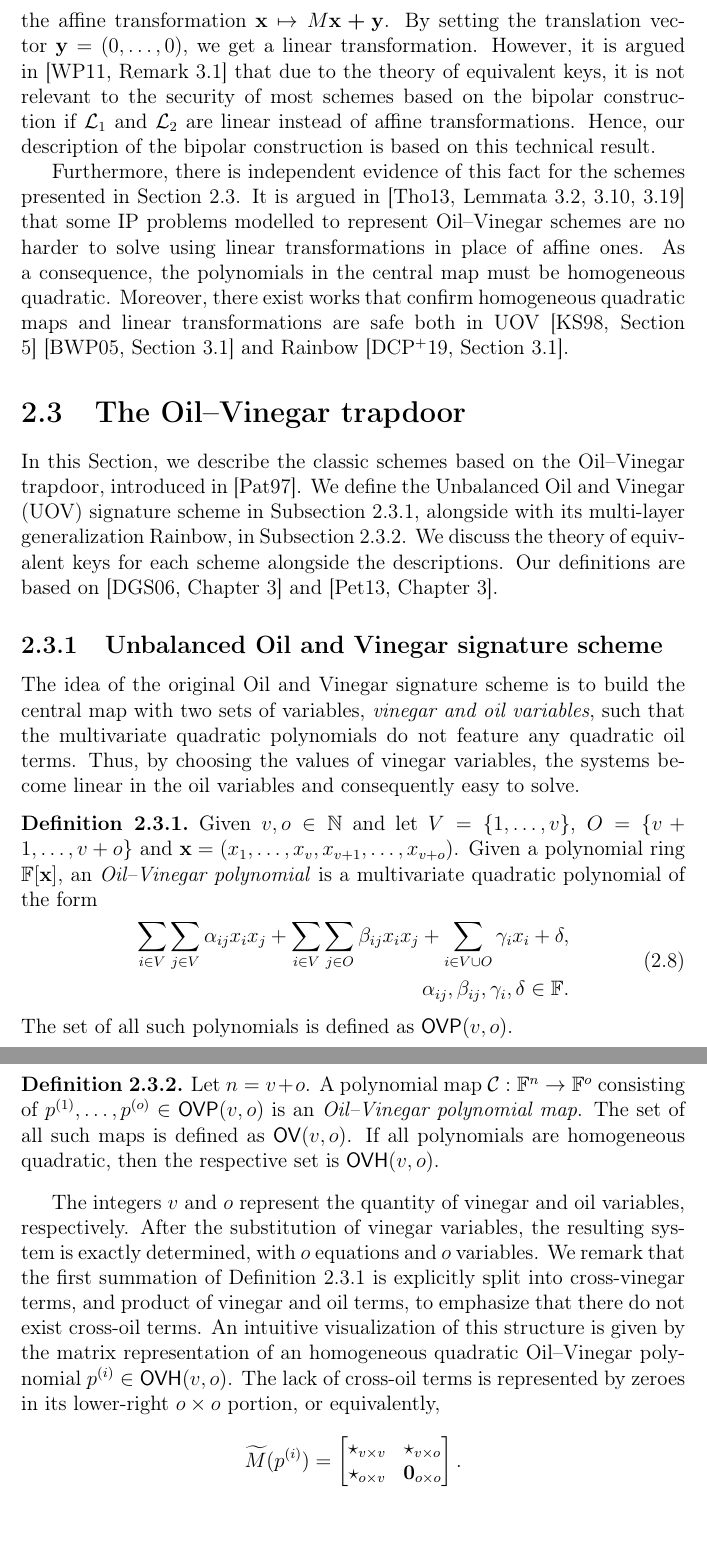
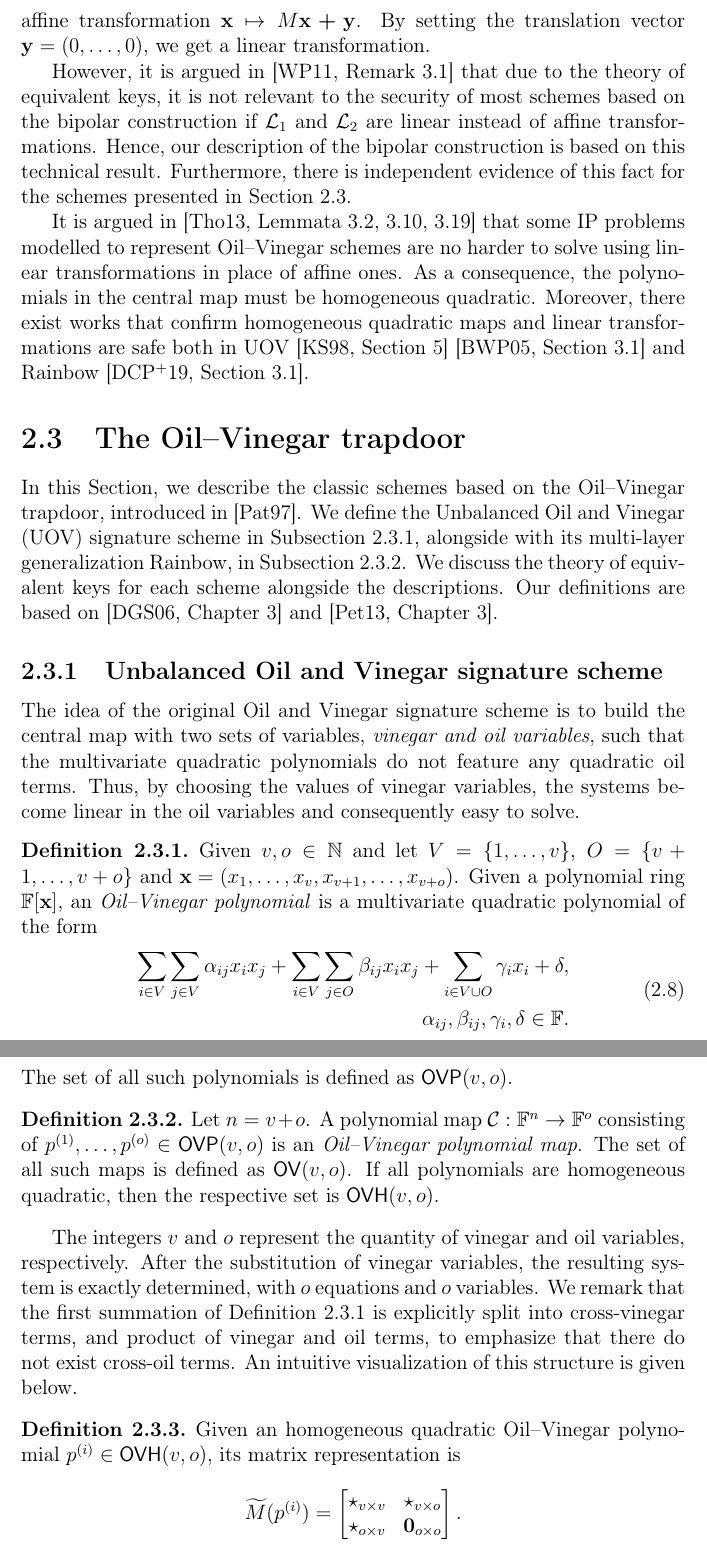
Before and after one commit to zambonin/msc, a LaTeX thesis (main.tex): two parts of pages 21 and 22 of 53, joined at a grey line, cut so that both start at the same text. Compiled offline with pdfLaTeX.

Commit message:
overleaf_to_git: update main.tex from r8700 to r8724

```diff
--- a/main.tex
+++ b/main.tex
@@ -471,9 +471,11 @@ Unfortunately, there is little information on the difficulty of EIP~\cite[p. 69]
   such that $\tau \circ \mathcal{C} \circ \omega \in \overline{\mathsf{MQ}}(n, m)$.
 \end{definition}
 
-This concept is further explored in the context of the schemes of Section~\ref{sec:ov}. Finally, we remark that our description of the bipolar construction is slightly different from the literature. The usual, broader description has $\mathcal{L}_{1} \in \mathsf{AGL}(\mathbb{F}^{m})$ and $\mathcal{L}_{2} \in \mathsf{AGL}(\mathbb{F}^{n})$. We recall that this is the \emph{affine group}, which is composed of matrix-vector pairs $(M, \mathbf{y})$ that encode the affine transformation $\mathbf{x} \mapsto M\mathbf{x} \bm{+} \mathbf{y}$. By setting the translation vector $\mathbf{y} = (0, \dots, 0)$, we get a linear transformation. However, it is argued in~\cite[Remark 3.1]{Wolf:201104} that due to the theory of equivalent keys, it is not relevant to the security of most schemes based on the bipolar construction if $\mathcal{L}_{1}$ and $\mathcal{L}_{2}$ are linear instead of affine transformations. Hence, our description of the bipolar construction is based on this technical result.
+This concept is further explored in the context of the schemes of Section~\ref{sec:ov}. Finally, we remark that our description of the bipolar construction is slightly different from the literature. The usual, broader description has $\mathcal{L}_{1} \in \mathsf{AGL}(\mathbb{F}^{m})$ and $\mathcal{L}_{2} \in \mathsf{AGL}(\mathbb{F}^{n})$. We recall that this is the \emph{affine group}, which is composed of matrix-vector pairs $(M, \mathbf{y})$ that encode the affine transformation $\mathbf{x} \mapsto M\mathbf{x} \bm{+} \mathbf{y}$. By setting the translation vector $\mathbf{y} = (0, \dots, 0)$, we get a linear transformation.
 
-Furthermore, there is independent evidence of this fact for the schemes presented in Section~\ref{sec:ov}. It is argued in~\cite[Lemmata 3.2, 3.10, 3.19]{Thomae:201306} that some IP problems modelled to represent Oil--Vinegar schemes are no harder to solve using linear transformations in place of affine ones. As a consequence, the polynomials in the central map must be homogeneous quadratic. Moreover, there exist works that confirm homogeneous quadratic maps and linear transformations are safe both in UOV~\cite[Section 5]{Kipnis:199808}~\cite[Section 3.1]{Braeken:200502} and Rainbow~\cite[Section 3.1]{Ding:201901}.
+However, it is argued in~\cite[Remark 3.1]{Wolf:201104} that due to the theory of equivalent keys, it is not relevant to the security of most schemes based on the bipolar construction if $\mathcal{L}_{1}$ and $\mathcal{L}_{2}$ are linear instead of affine transformations. Hence, our description of the bipolar construction is based on this technical result. Furthermore, there is independent evidence of this fact for the schemes presented in Section~\ref{sec:ov}.
+
+It is argued in~\cite[Lemmata 3.2, 3.10, 3.19]{Thomae:201306} that some IP problems modelled to represent Oil--Vinegar schemes are no harder to solve using linear transformations in place of affine ones. As a consequence, the polynomials in the central map must be homogeneous quadratic. Moreover, there exist works that confirm homogeneous quadratic maps and linear transformations are safe both in UOV~\cite[Section 5]{Kipnis:199808}~\cite[Section 3.1]{Braeken:200502} and Rainbow~\cite[Section 3.1]{Ding:201901}.
 
 \section{The Oil--Vinegar trapdoor}\label{sec:ov}
 
@@ -501,13 +503,18 @@ The idea of the original Oil and Vinegar signature scheme is to build the centra
   Let $n = v + o$. A polynomial map $\mathcal{C} : \mathbb{F}^{n} \to \mathbb{F}^{o}$ consisting of $p^{(1)}, \dots, p^{(o)} \in \mathsf{OVP}(v, o)$ is an \emph{Oil--Vinegar polynomial map}. The set of all such maps is defined as $\mathsf{OV}(v, o)$. If all polynomials are homogeneous quadratic, then the respective set is $\mathsf{OVH}(v, o)$.
 \end{definition}
 
-The integers $v$ and $o$ represent the quantity of vinegar and oil variables, respectively. After the substitution of vinegar variables, the resulting system is exactly determined, with $o$ equations and $o$ variables. We remark that the first summation of Definition~\ref{def:ovp} is explicitly split into cross-vinegar terms, and product of vinegar and oil terms, to emphasize that there do not exist cross-oil terms. An intuitive visualization of this structure is given by the matrix representation of an homogeneous quadratic Oil--Vinegar polynomial $p^{(i)} \in \mathsf{OVH}(v, o)$. The lack of cross-oil terms is represented by zeroes in its lower-right $o \times o$ portion, or equivalently,
-\begin{align*}
-  \widetilde{M}(p^{(i)}) = \begin{bmatrix}
-    \star_{v \times v} & \star_{v \times o} \\
-    \star_{o \times v} & \mathbf{0}_{o \times o} \\
-  \end{bmatrix}.
-\end{align*}
+The integers $v$ and $o$ represent the quantity of vinegar and oil variables, respectively. After the substitution of vinegar variables, the resulting system is exactly determined, with $o$ equations and $o$ variables. We remark that the first summation of Definition~\ref{def:ovp} is explicitly split into cross-vinegar terms, and product of vinegar and oil terms, to emphasize that there do not exist cross-oil terms. An intuitive visualization of this structure is given below.
+
+\begin{definition}
+  Given an homogeneous quadratic Oil--Vinegar polynomial $p^{(i)} \in \mathsf{OVH}(v, o)$, its matrix representation is
+  \begin{align*}
+    \widetilde{M}(p^{(i)}) =
+    \begin{bmatrix}
+      \star_{v \times v} & \star_{v \times o} \\
+      \star_{o \times v} & \mathbf{0}_{o \times o} \\
+    \end{bmatrix}.
+  \end{align*}
+\end{definition}
 We are now ready to describe the Oil--Vinegar signature scheme.
 
 \subsubsection{Key generation.}
```
